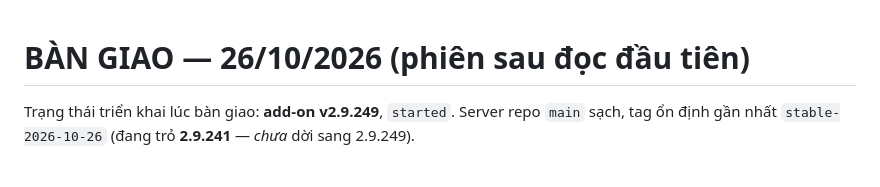
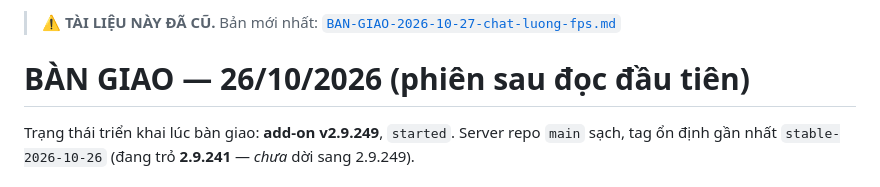
Before and after one commit to minhquanghp86/DarboardOS-Server, a Markdown page: docs/BAN-GIAO-2026-10-26-phien-sau.md, the part around the change. Drawn GitHub-style.

```diff
--- a/docs/BAN-GIAO-2026-10-26-phien-sau.md
+++ b/docs/BAN-GIAO-2026-10-26-phien-sau.md
@@ -1,3 +1,5 @@
+> ⚠️ **TÀI LIỆU NÀY ĐÃ CŨ.** Bản mới nhất: [`BAN-GIAO-2026-10-27-chat-luong-fps.md`](BAN-GIAO-2026-10-27-chat-luong-fps.md)
+
 # BÀN GIAO — 26/10/2026 (phiên sau đọc đầu tiên)
 
 Trạng thái triển khai lúc bàn giao: **add-on v2.9.249**, `started`. Server repo `main` sạch,
```
Also changed, not shown: README.md (+2 -1 lines), docs/BAN-GIAO-2026-10-27-chat-luong-fps.md (added, +224 -0 lines).
